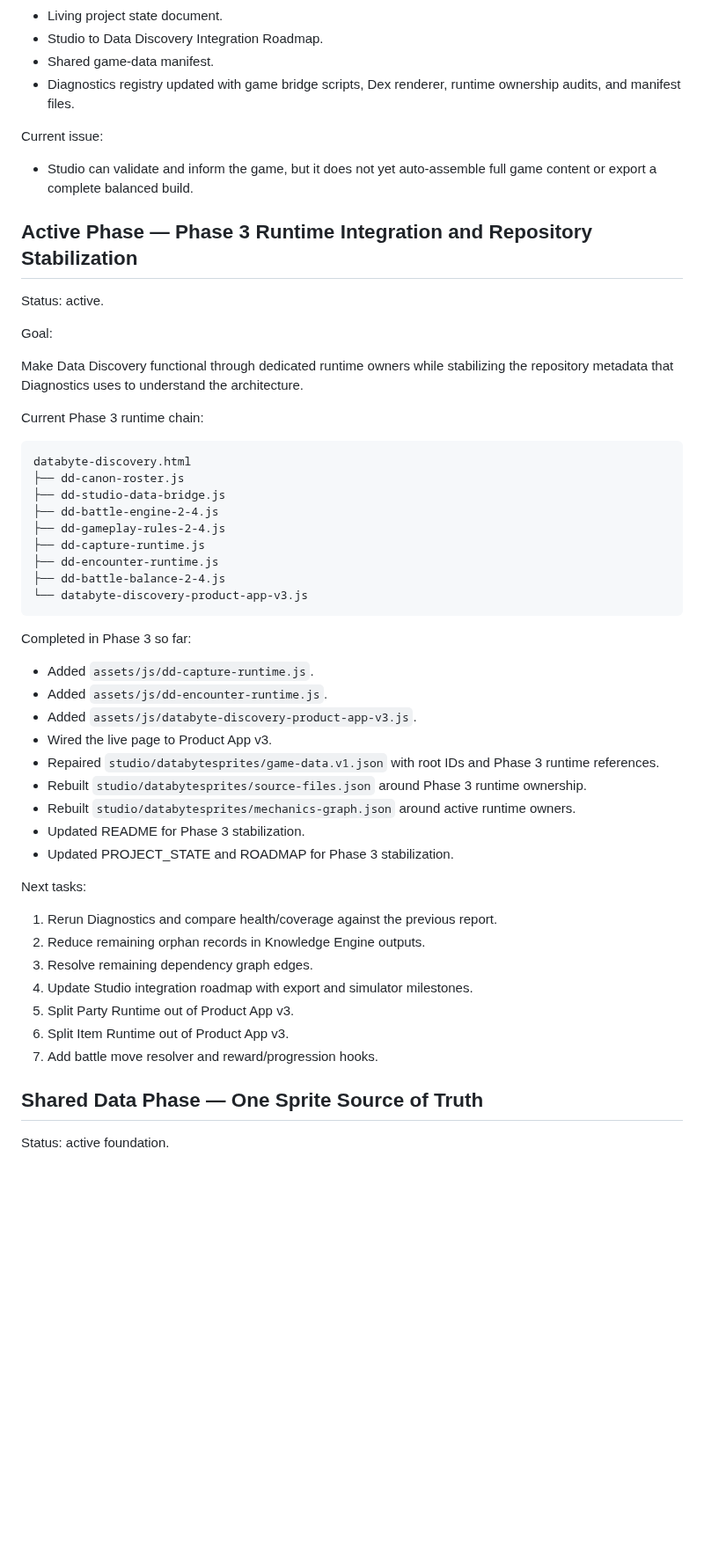
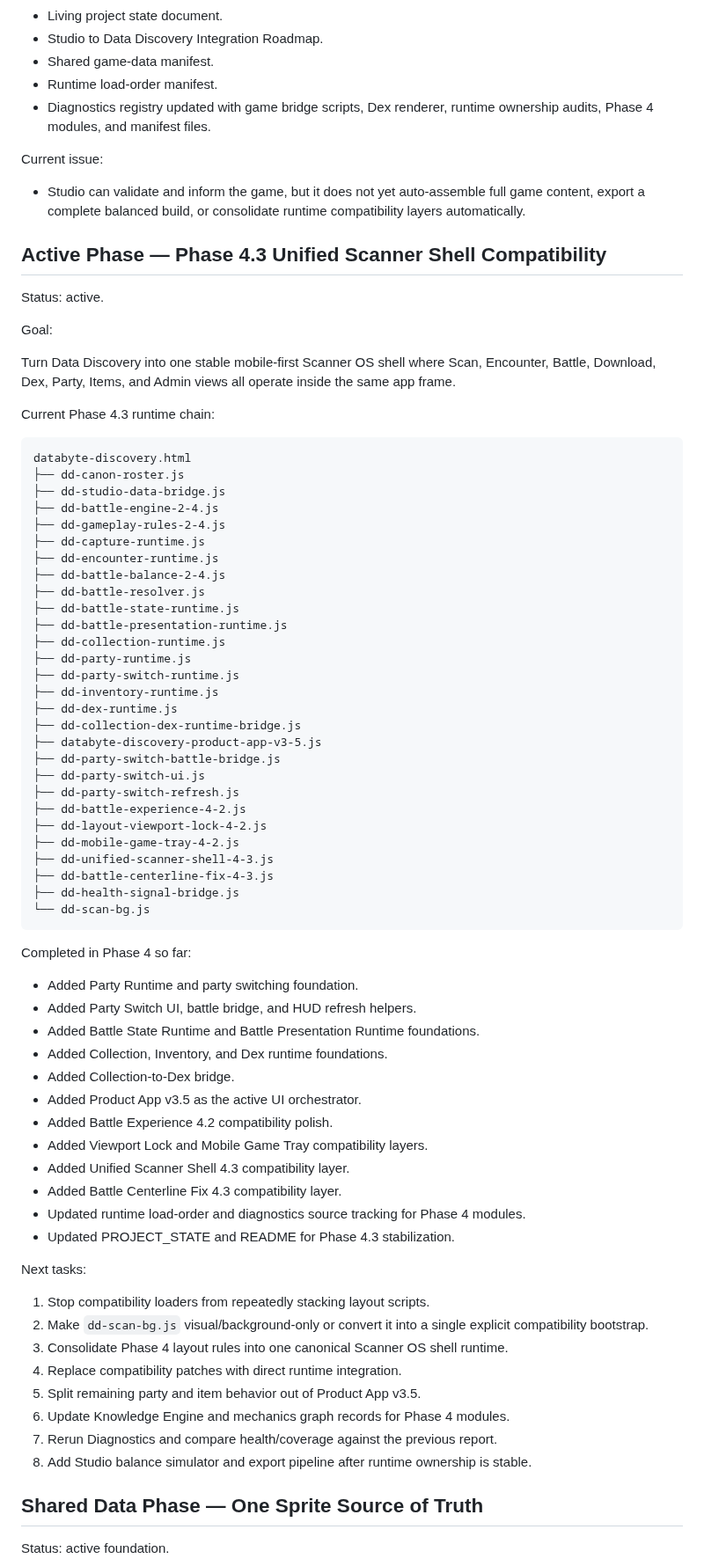
Before and after one commit to voltanlabs/voltanlabs.github.io, a Markdown page: ROADMAP.md, the part around one of its changes. Shown at 88% size. Rendered like a GitHub page; blank space fills up the shorter version.

Commit message:
Sync roadmap with Phase 4.3 scanner shell state

````diff
--- a/ROADMAP.md
+++ b/ROADMAP.md
@@ -128,21 +141,22 @@ Completed:
 - Living project state document.
 - Studio to Data Discovery Integration Roadmap.
 - Shared game-data manifest.
-- Diagnostics registry updated with game bridge scripts, Dex renderer, runtime ownership audits, and manifest files.
+- Runtime load-order manifest.
+- Diagnostics registry updated with game bridge scripts, Dex renderer, runtime ownership audits, Phase 4 modules, and manifest files.
 
 Current issue:
 
-- Studio can validate and inform the game, but it does not yet auto-assemble full game content or export a complete balanced build.
+- Studio can validate and inform the game, but it does not yet auto-assemble full game content, export a complete balanced build, or consolidate runtime compatibility layers automatically.
 
-## Active Phase — Phase 3 Runtime Integration and Repository Stabilization
+## Active Phase — Phase 4.3 Unified Scanner Shell Compatibility
 
 Status: active.
 
 Goal:
 
-Make Data Discovery functional through dedicated runtime owners while stabilizing the repository metadata that Diagnostics uses to understand the architecture.
+Turn Data Discovery into one stable mobile-first Scanner OS shell where Scan, Encounter, Battle, Download, Dex, Party, Items, and Admin views all operate inside the same app frame.
 
-Current Phase 3 runtime chain:
+Current Phase 4.3 runtime chain:
 
 ```text
 databyte-discovery.html
@@ -153,30 +167,53 @@ databyte-discovery.html
 ├── dd-capture-runtime.js
 ├── dd-encounter-runtime.js
 ├── dd-battle-balance-2-4.js
-└── databyte-discovery-product-app-v3.js
+├── dd-battle-resolver.js
+├── dd-battle-state-runtime.js
+├── dd-battle-presentation-runtime.js
+├── dd-collection-runtime.js
+├── dd-party-runtime.js
+├── dd-party-switch-runtime.js
+├── dd-inventory-runtime.js
+├── dd-dex-runtime.js
+├── dd-collection-dex-runtime-bridge.js
+├── databyte-discovery-product-app-v3-5.js
+├── dd-party-switch-battle-bridge.js
+├── dd-party-switch-ui.js
+├── dd-party-switch-refresh.js
+├── dd-battle-experience-4-2.js
+├── dd-layout-viewport-lock-4-2.js
+├── dd-mobile-game-tray-4-2.js
+├── dd-unified-scanner-shell-4-3.js
+├── dd-battle-centerline-fix-4-3.js
+├── dd-health-signal-bridge.js
+└── dd-scan-bg.js
 ```
 
-Completed in Phase 3 so far:
+Completed in Phase 4 so far:
 
-- Added `assets/js/dd-capture-runtime.js`.
-- Added `assets/js/dd-encounter-runtime.js`.
-- Added `assets/js/databyte-discovery-product-app-v3.js`.
-- Wired the live page to Product App v3.
-- Repaired `studio/databytesprites/game-data.v1.json` with root IDs and Phase 3 runtime references.
-- Rebuilt `studio/databytesprites/source-files.json` around Phase 3 runtime ownership.
-- Rebuilt `studio/databytesprites/mechanics-graph.json` around active runtime owners.
-- Updated README for Phase 3 stabilization.
-- Updated PROJECT_STATE and ROADMAP for Phase 3 stabilization.
+- Added Party Runtime and party switching foundation.
+- Added Party Switch UI, battle bridge, and HUD refresh helpers.
+- Added Battle State Runtime and Battle Presentation Runtime foundations.
+- Added Collection, Inventory, and Dex runtime foundations.
+- Added Collection-to-Dex bridge.
+- Added Product App v3.5 as the active UI orchestrator.
+- Added Battle Experience 4.2 compatibility polish.
+- Added Viewport Lock and Mobile Game Tray compatibility layers.
+- Added Unified Scanner Shell 4.3 compatibility layer.
+- Added Battle Centerline Fix 4.3 compatibility layer.
+- Updated runtime load-order and diagnostics source tracking for Phase 4 modules.
+- Updated PROJECT_STATE and README for Phase 4.3 stabilization.
 
 Next tasks:
 
-1. Rerun Diagnostics and compare health/coverage against the previous report.
-2. Reduce remaining orphan records in Knowledge Engine outputs.
-3. Resolve remaining dependency graph edges.
-4. Update Studio integration roadmap with export and simulator milestones.
-5. Split Party Runtime out of Product App v3.
-6. Split Item Runtime out of Product App v3.
-7. Add battle move resolver and reward/progression hooks.
+1. Stop compatibility loaders from repeatedly stacking layout scripts.
+2. Make `dd-scan-bg.js` visual/background-only or convert it into a single explicit compatibility bootstrap.
+3. Consolidate Phase 4 layout rules into one canonical Scanner OS shell runtime.
+4. Replace compatibility patches with direct runtime integration.
+5. Split remaining party and item behavior out of Product App v3.5.
+6. Update Knowledge Engine and mechanics graph records for Phase 4 modules.
+7. Rerun Diagnostics and compare health/coverage against the previous report.
+8. Add Studio balance simulator and export pipeline after runtime ownership is stable.
 
 ## Shared Data Phase — One Sprite Source of Truth
 
````
Also changed, not shown: other parts of ROADMAP.md (+37 -13 lines).
